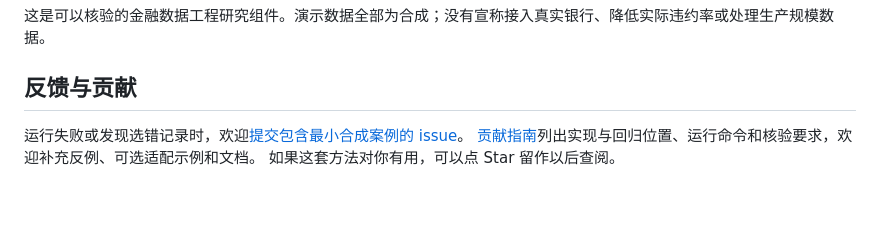
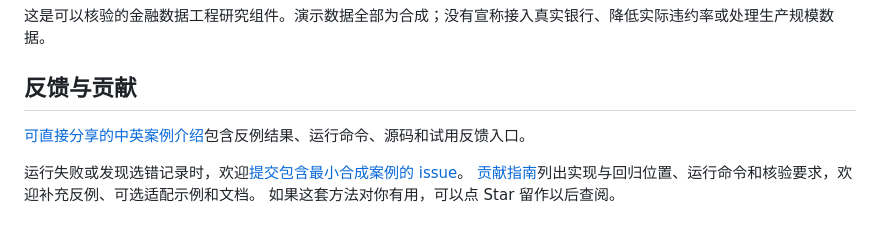
Before and after one commit to dev-belly/PITBridge, a Markdown page: README.zh-CN.md, the part around the change. Drawn GitHub-style; blank space fills up the shorter version.

```diff
--- a/README.zh-CN.md
+++ b/README.zh-CN.md
@@ -99,6 +99,8 @@ PITBridge 现在不仅是独立演示组件，也被
 
 ## 反馈与贡献
 
+[可直接分享的中英案例介绍](docs/SHARE.md)包含反例结果、运行命令、源码和试用反馈入口。
+
 运行失败或发现选错记录时，欢迎[提交包含最小合成案例的 issue](https://github.com/dev-belly/PITBridge/issues/new/choose)。
 [贡献指南](CONTRIBUTING.md)列出实现与回归位置、运行命令和核验要求，欢迎补充反例、可选适配示例和文档。
 如果这套方法对你有用，可以点 Star 留作以后查阅。
```
Also changed, not shown: README.md (+4 -0 lines), docs/SHARE.md (added, +34 -0 lines).
